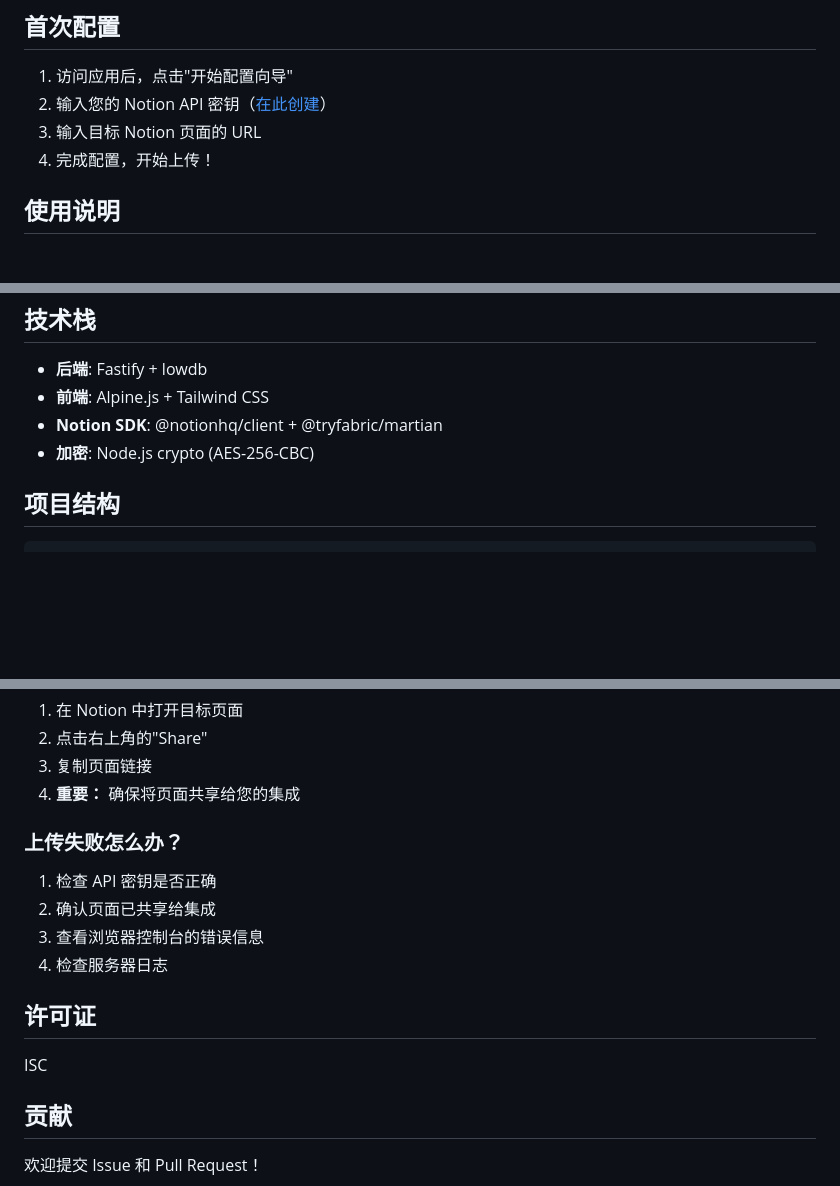
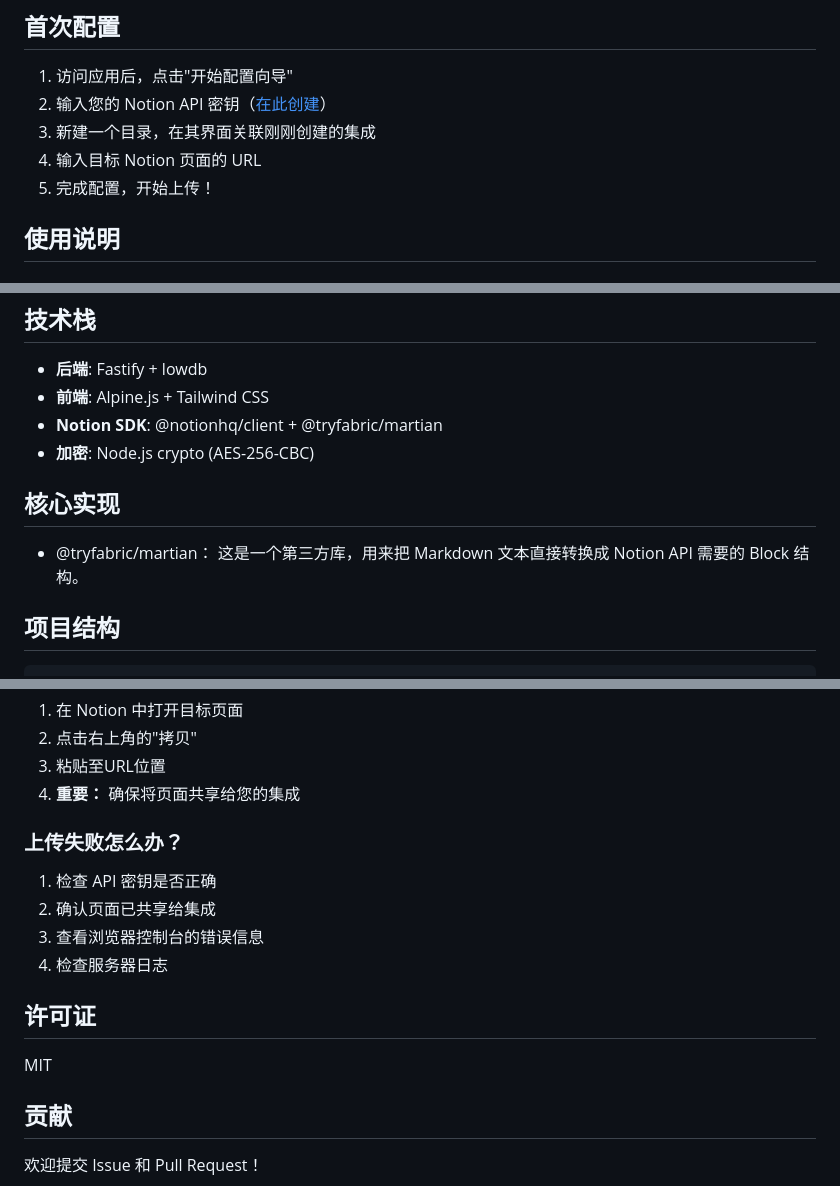
Before and after one commit to Heyflyingpig/Notion-with-Markdown, a Markdown page: README.md, 3 parts joined by grey strips. GitHub-like rendering; blank space fills up the shorter version.

Commit message:
feat: update readme

````diff
--- a/README.md
+++ b/README.md
@@ -51,8 +51,9 @@ npm run dev
 
 1. 访问应用后，点击"开始配置向导"
 2. 输入您的 Notion API 密钥（[在此创建](https://www.notion.so/my-integrations)）
-3. 输入目标 Notion 页面的 URL
-4. 完成配置，开始上传！
+3. 新建一个目录，在其界面关联刚刚创建的集成
+4. 输入目标 Notion 页面的 URL
+5. 完成配置，开始上传！
 
 ## 使用说明
 
@@ -82,6 +83,10 @@ npm run dev
 - **Notion SDK**: @notionhq/client + @tryfabric/martian
 - **加密**: Node.js crypto (AES-256-CBC)
 
+## 核心实现
+- @tryfabric/martian：
+这是一个第三方库，用来把 Markdown 文本直接转换成 Notion API 需要的 Block 结构。
+
 ## 项目结构
 
 ```
@@ -116,6 +129,6 @@ MDtoNOTION/
 1. 在 Notion 中打开目标页面
-2. 点击右上角的"Share"
-3. 复制页面链接
+2. 点击右上角的"拷贝"
+3. 粘贴至URL位置
 4. **重要：** 确保将页面共享给您的集成
 
 ### 上传失败怎么办？
@@ -127,7 +140,7 @@ MDtoNOTION/
 
 ## 许可证
 
-ISC
+MIT
 
 ## 贡献
 
````
Also changed, not shown: other parts of README.md (+10 -2 lines), readme_img/image1.png (added), readme_img/image2.png (added), readme_img/image3.png (added).
